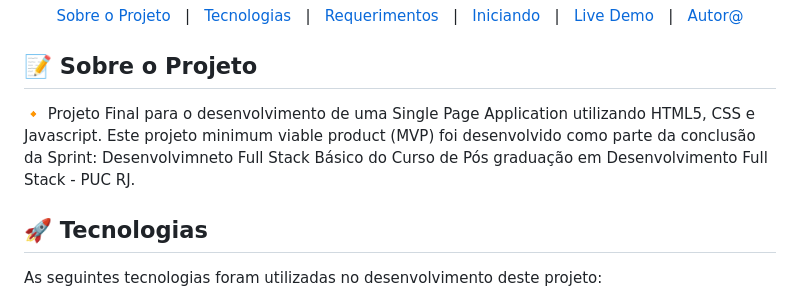
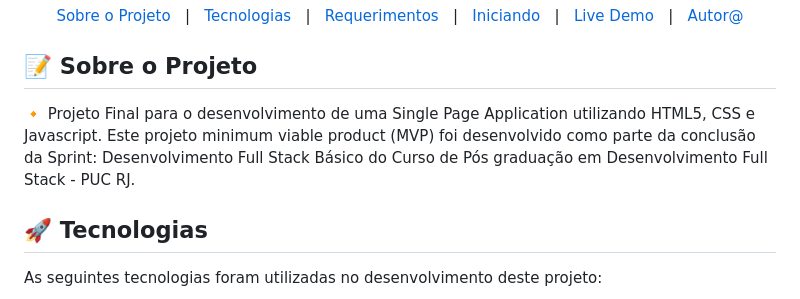
Before and after one commit to ledelmastro/MVP_Fullstack_Front_End, a Markdown page: README.md, the part around the change. GitHub-like rendering.

```diff
--- a/README.md
+++ b/README.md
@@ -12,7 +12,7 @@
 
 ## :memo: Sobre o Projeto ##
 
-🔸 Projeto Final para o desenvolvimento de uma Single Page Application utilizando HTML5, CSS e Javascript. Este projeto minimum viable product (MVP) foi desenvolvido como parte da conclusão da Sprint: Desenvolvimneto Full Stack Básico do Curso de Pós graduação em Desenvolvimento Full Stack - PUC RJ.
+🔸 Projeto Final para o desenvolvimento de uma Single Page Application utilizando HTML5, CSS e Javascript. Este projeto minimum viable product (MVP) foi desenvolvido como parte da conclusão da Sprint: Desenvolvimento Full Stack Básico do Curso de Pós graduação em Desenvolvimento Full Stack - PUC RJ.
 
 ## :rocket: Tecnologias ##
 
```
